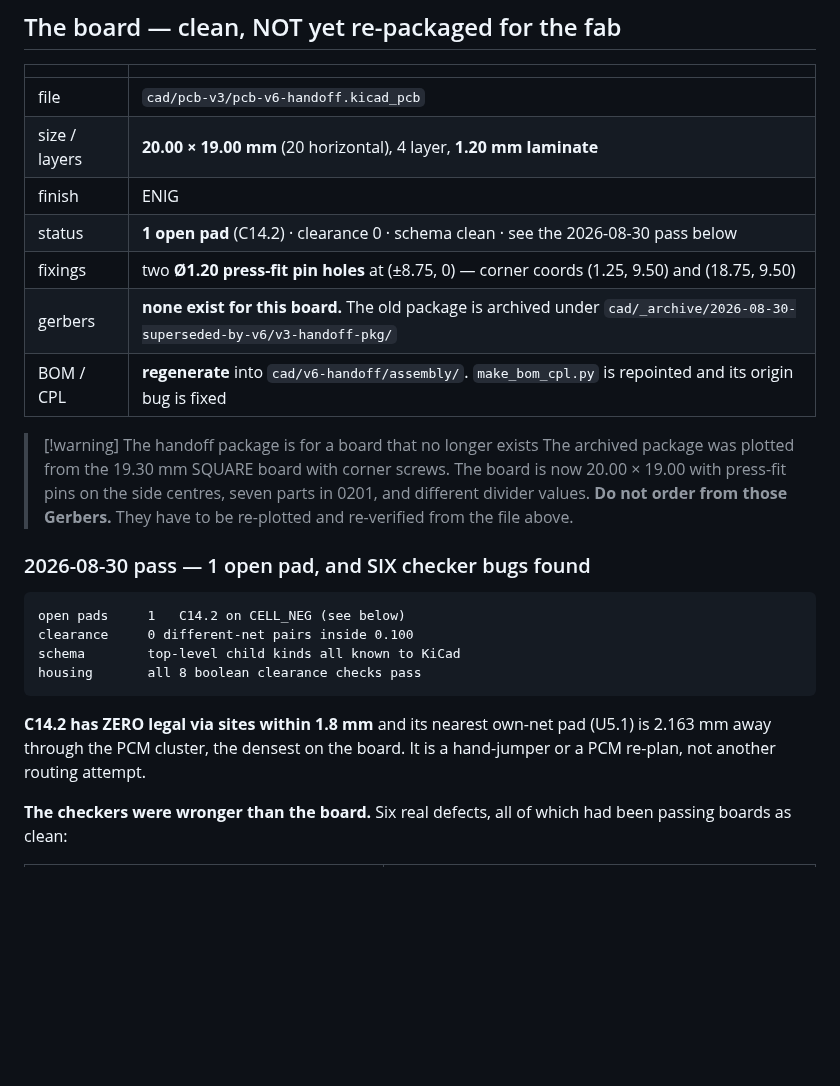
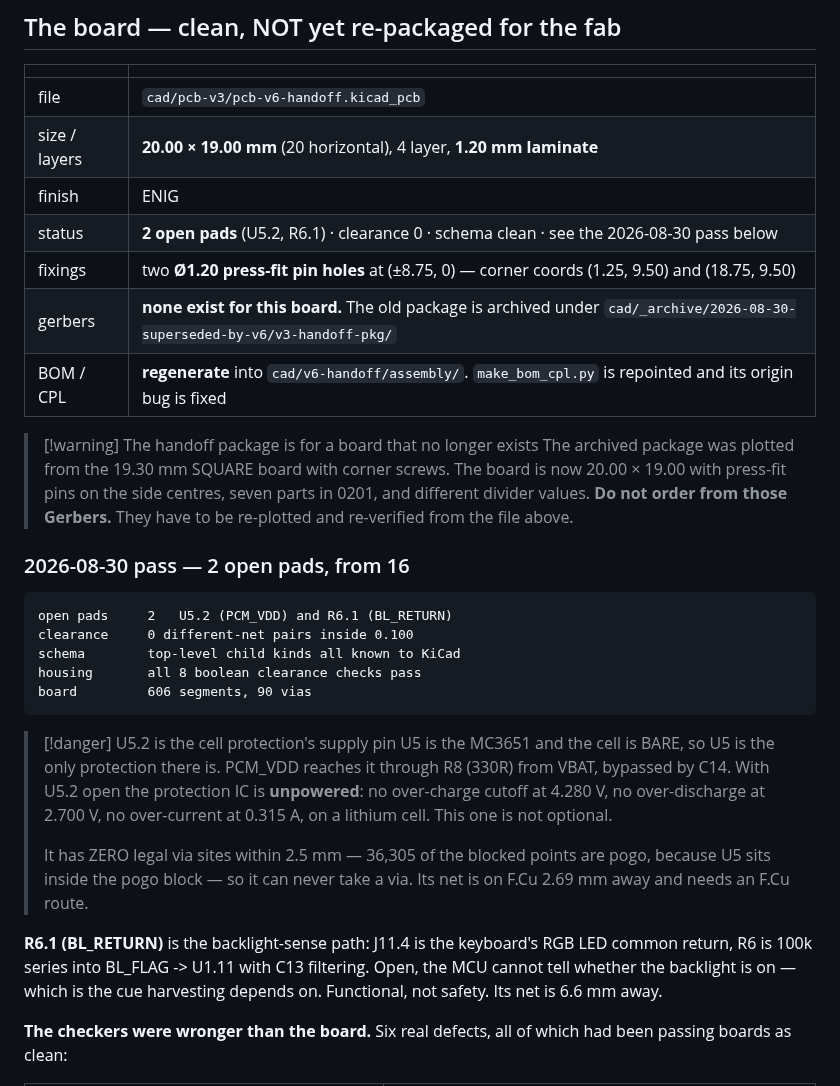
Before and after one commit to Drivera0/touch-id-public, a Markdown page: CURRENT-STATE.md, the part around the change. Drawn GitHub-style; blank space fills up the shorter version.

Commit message:
CURRENT-STATE: record what the two open pads actually BREAK, not just their count

```diff
--- a/CURRENT-STATE.md
+++ b/CURRENT-STATE.md
@@ -34,7 +34,7 @@ Anything in `_archive/` is superseded. Do not take a number from there.
 | file | `cad/pcb-v3/pcb-v6-handoff.kicad_pcb` |
 | size / layers | **20.00 × 19.00 mm** (20 horizontal), 4 layer, **1.20 mm laminate** |
 | finish | ENIG |
-| status | **1 open pad** (C14.2) · clearance 0 · schema clean · see the 2026-08-30 pass below |
+| status | **2 open pads** (U5.2, R6.1) · clearance 0 · schema clean · see the 2026-08-30 pass below |
 | fixings | two **Ø1.20 press-fit pin holes** at (±8.75, 0) — corner coords (1.25, 9.50) and (18.75, 9.50) |
 | gerbers | **none exist for this board.** The old package is archived under `cad/_archive/2026-08-30-superseded-by-v6/v3-handoff-pkg/` |
 | BOM / CPL | **regenerate** into `cad/v6-handoff/assembly/`. `make_bom_cpl.py` is repointed and its origin bug is fixed |
@@ -46,16 +46,29 @@ Anything in `_archive/` is superseded. Do not take a number from there.
 > from those Gerbers.** They have to be re-plotted and re-verified from the
 > file above.
 
-### 2026-08-30 pass — 1 open pad, and SIX checker bugs found
+### 2026-08-30 pass — 2 open pads, from 16
 
-    open pads     1   C14.2 on CELL_NEG (see below)
+    open pads     2   U5.2 (PCM_VDD) and R6.1 (BL_RETURN)
     clearance     0 different-net pairs inside 0.100
     schema        top-level child kinds all known to KiCad
     housing       all 8 boolean clearance checks pass
+    board         606 segments, 90 vias
 
-**C14.2 has ZERO legal via sites within 1.8 mm** and its nearest own-net pad
-(U5.1) is 2.163 mm away through the PCM cluster, the densest on the board. It is
-a hand-jumper or a PCM re-plan, not another routing attempt.
+> [!danger] U5.2 is the cell protection's supply pin
+> U5 is the MC3651 and the cell is BARE, so U5 is the only protection there is.
+> PCM_VDD reaches it through R8 (330R) from VBAT, bypassed by C14. With U5.2
+> open the protection IC is **unpowered**: no over-charge cutoff at 4.280 V, no
+> over-discharge at 2.700 V, no over-current at 0.315 A, on a lithium cell.
+> This one is not optional.
+>
+> It has ZERO legal via sites within 2.5 mm — 36,305 of the blocked points are
+> pogo, because U5 sits inside the pogo block — so it can never take a via. Its
+> net is on F.Cu 2.69 mm away and needs an F.Cu route.
+
+**R6.1 (BL_RETURN)** is the backlight-sense path: J11.4 is the keyboard's RGB
+LED common return, R6 is 100k series into BL_FLAG -> U1.11 with C13 filtering.
+Open, the MCU cannot tell whether the backlight is on — which is the cue
+harvesting depends on. Functional, not safety. Its net is 6.6 mm away.
 
 **The checkers were wronger than the board.** Six real defects, all of which had
 been passing boards as clean:
```
